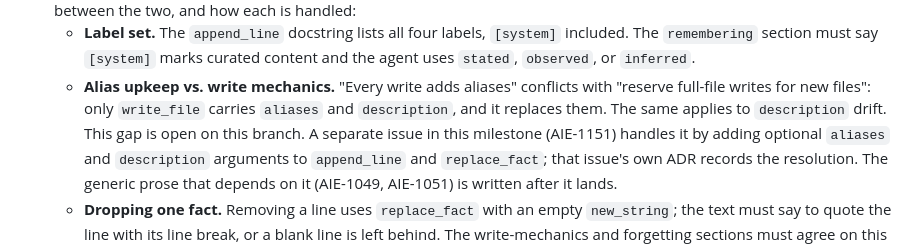
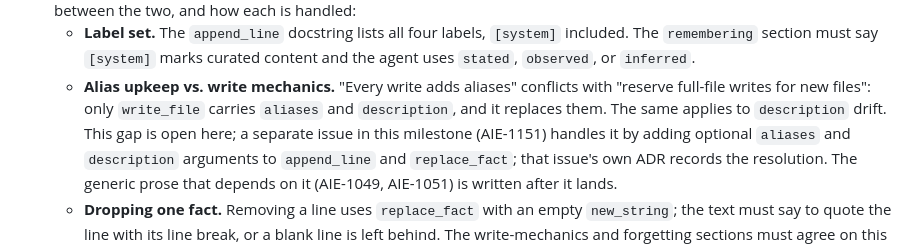
Before and after one commit to msiebert/wenchang, a Markdown page: docs/adr/0025-prompt-layer-sections-and-slots.md, the part around the change. Drawn GitHub-style.

```diff
--- a/docs/adr/0025-prompt-layer-sections-and-slots.md
+++ b/docs/adr/0025-prompt-layer-sections-and-slots.md
@@ -164,8 +164,8 @@ Add the subpackage `src/wenchang/prompts/`. No existing module changes.
    - **Alias upkeep vs. write mechanics.** "Every write adds aliases"
      conflicts with "reserve full-file writes for new files": only
      `write_file` carries `aliases` and `description`, and it replaces
-     them. The same applies to `description` drift. This gap is open on
-     this branch. A separate issue in this milestone (AIE-1151) handles it
+     them. The same applies to `description` drift. This gap is open
+     here; a separate issue in this milestone (AIE-1151) handles it
      by adding optional `aliases` and `description` arguments to
      `append_line` and `replace_fact`; that issue's own ADR records the
      resolution. The generic prose that depends on it (AIE-1049, AIE-1051)
```
Also changed, not shown: specs/AIE-1055-prompt-slots/review-pr.md (+29 -2 lines).
